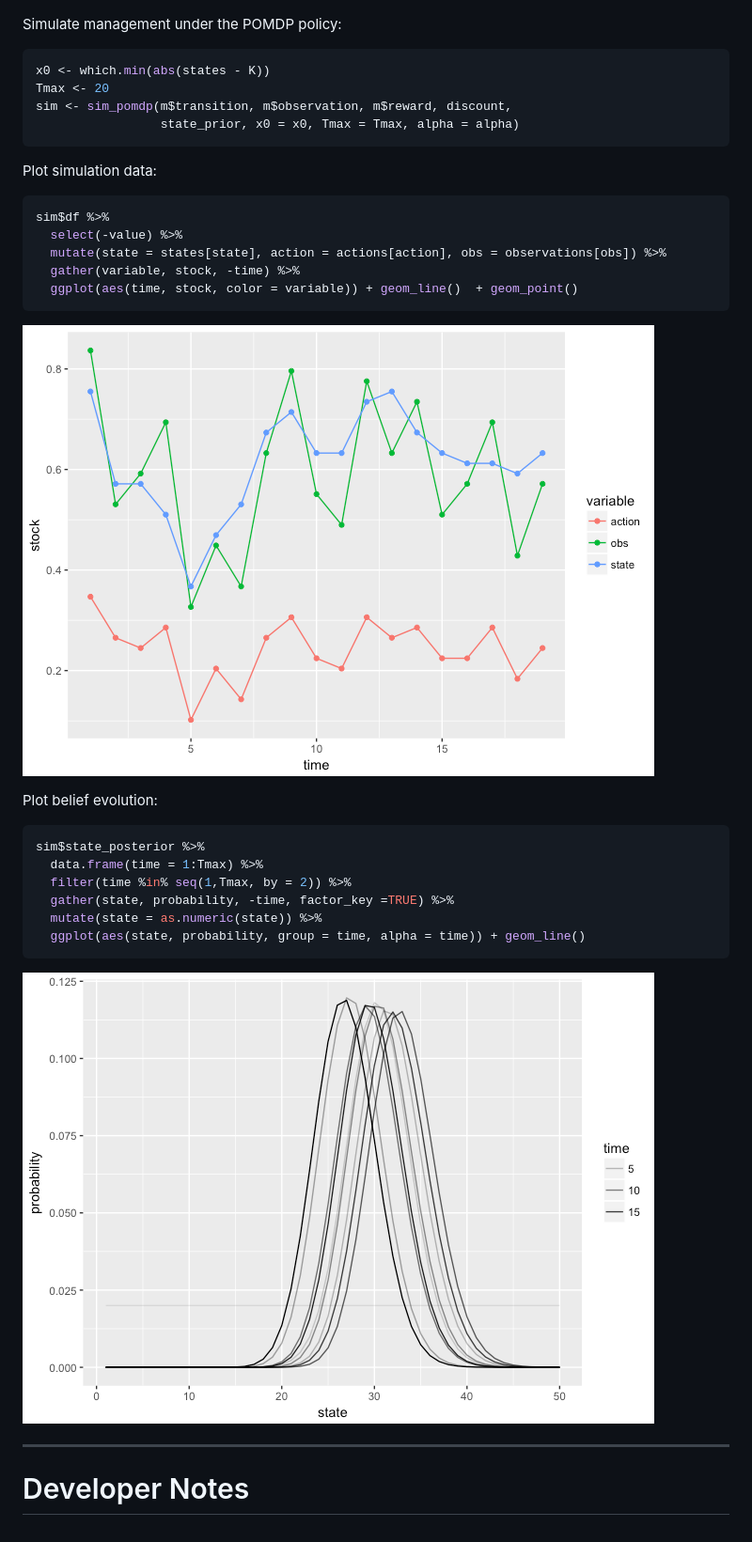
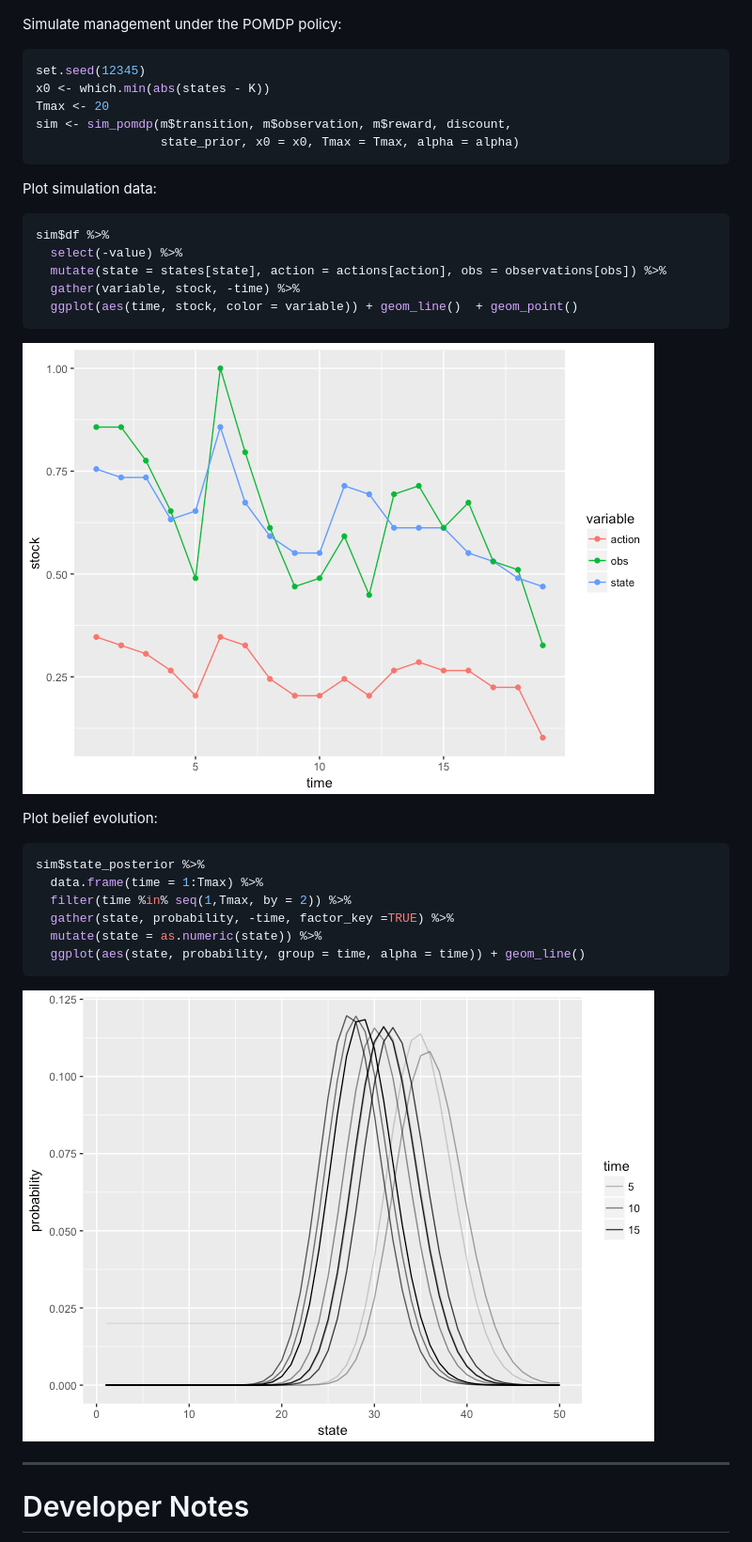
Before and after one commit to boettiger-lab/sarsop, a Markdown page: README.md, the part around the change printed below. Shown: that part at 94% size. Drawn GitHub-style; pictures changed too: README-unnamed-chunk-11-1.png, README-unnamed-chunk-12-1.png.

Commit message:
doi, set.seed

````diff
--- a/README.md
+++ b/README.md
@@ -103,6 +103,7 @@ ggplot(df, aes(states[state], states[state] - actions[policy])) +
 Simulate management under the POMDP policy:
 
 ``` r
+set.seed(12345)
 x0 <- which.min(abs(states - K))
 Tmax <- 20
 sim <- sim_pomdp(m$transition, m$observation, m$reward, discount,
````
Also changed, not shown: other parts of README.md (+1 -1 lines), 1 other file.
